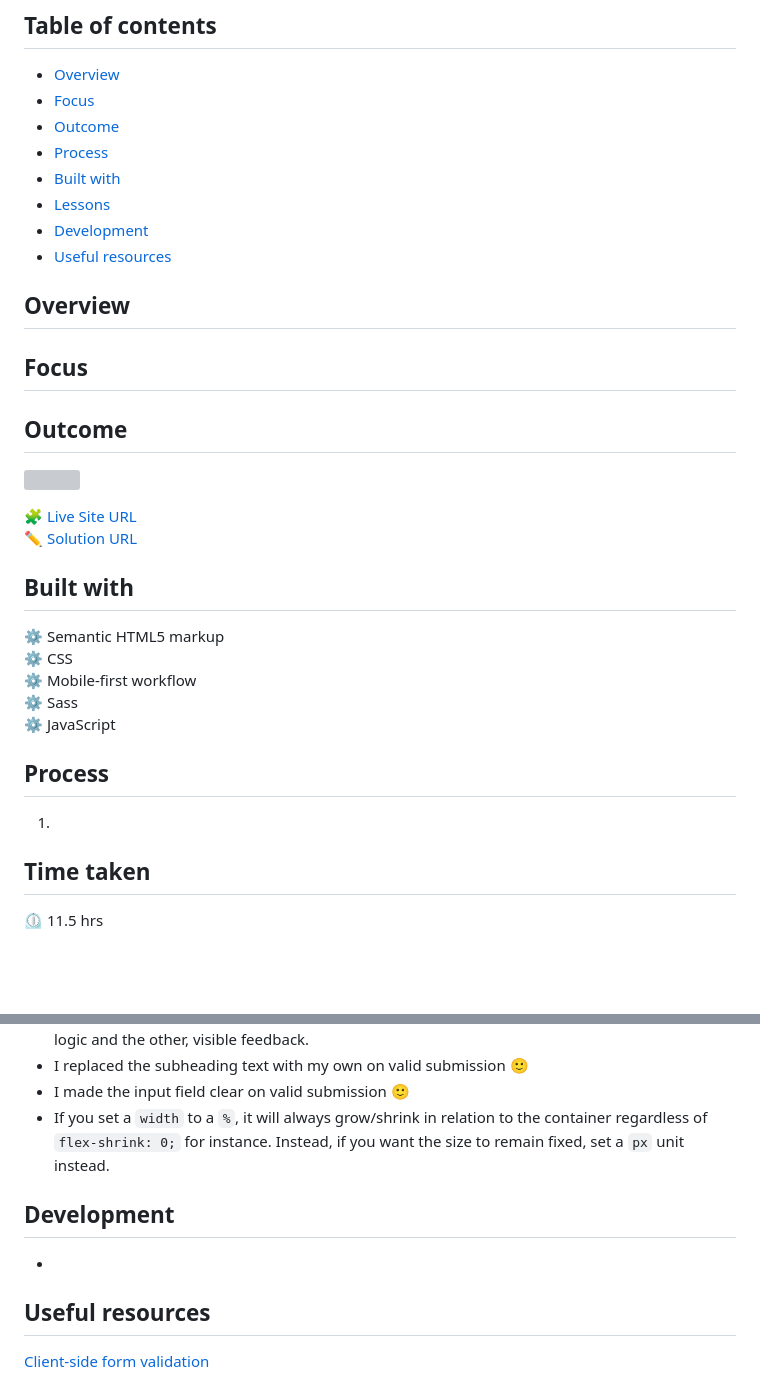
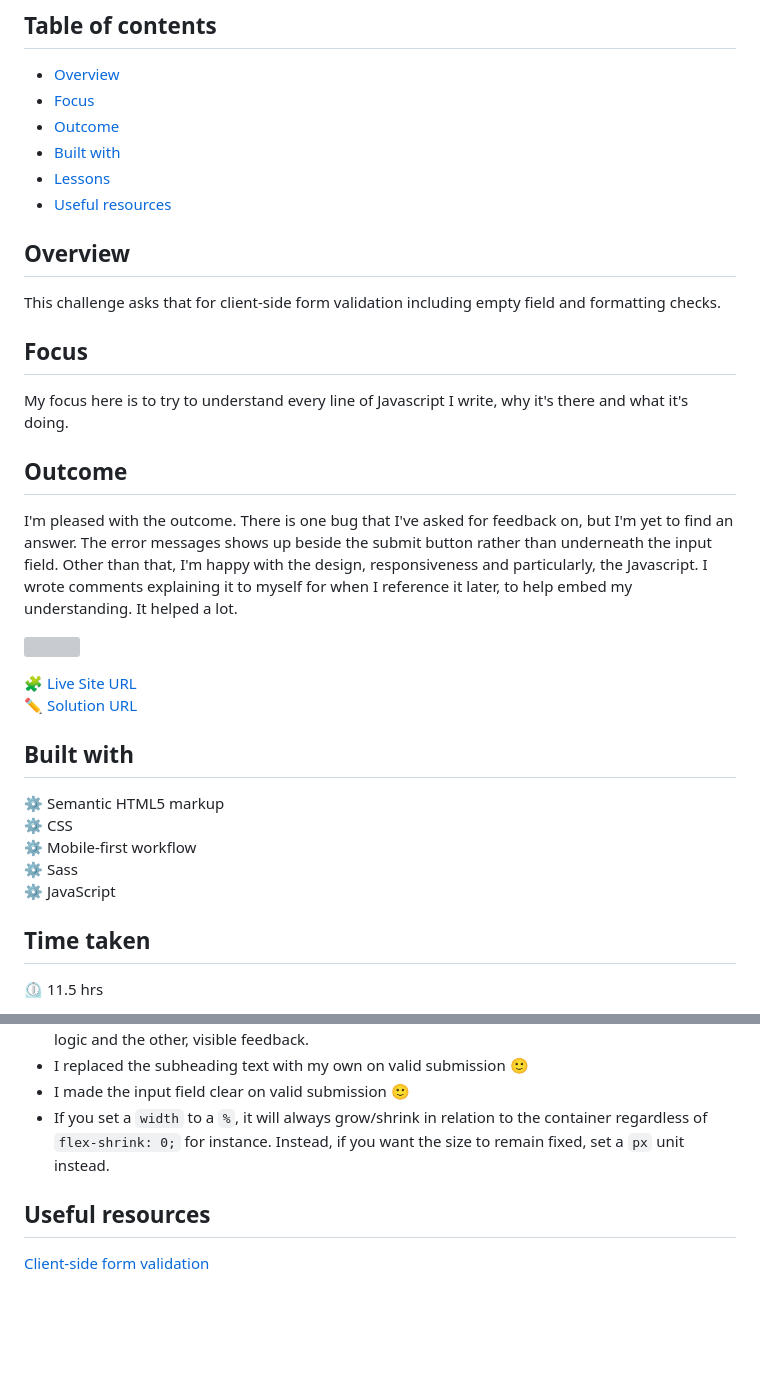
Before and after one commit to i000o/ping-coming-soon, a Markdown page: README.md, 2 parts joined by grey strips. Drawn GitHub-style; blank space fills up the shorter version; grey boxes are pictures that could not be loaded.

Commit message:
filled in overview, focus & outcome, removed process & development

```diff
--- a/README.md
+++ b/README.md
@@ -7,17 +7,21 @@ This is a solution to the [Ping coming soon page challenge on Frontend Mentor](h
 - [Overview](#overview)
 - [Focus](#focus)
 - [Outcome](#outcome)
-- [Process](#process)
 - [Built with](#built-with)
 - [Lessons](#lessons)
-- [Development](#development)
 - [Useful resources](#useful-resources)
 
 ## Overview
 
+This challenge asks that for client-side form validation including empty field and formatting checks.
+
 ## Focus
+
+My focus here is to try to understand every line of Javascript I write, why it's there and what it's doing.
 
 ## Outcome
 
+I'm pleased with the outcome. There is one bug that I've asked for feedback on, but I'm yet to find an answer. The error messages shows up beside the submit button rather than underneath the input field. Other than that, I'm happy with the design, responsiveness and particularly, the Javascript. I wrote comments explaining it to myself for when I reference it later, to help embed my understanding. It helped a lot.
+
 ![]()
 
@@ -31,10 +35,6 @@ This is a solution to the [Ping coming soon page challenge on Frontend Mentor](h
 :gear: Mobile-first workflow
 :gear: Sass
 :gear: JavaScript
-
-## Process
-
-1.
 
 ## Time taken
 
@@ -71,10 +71,6 @@ This is a solution to the [Ping coming soon page challenge on Frontend Mentor](h
 - I made the input field clear on valid submission :slightly_smiling_face:
 - If you set a `width` to a `%`, it will always grow/shrink in relation to the container regardless of `flex-shrink: 0;` for instance. Instead, if you want the size to remain fixed, set a `px` unit instead.
 
-## Development
-
--
-
 ## Useful resources
 
 [<input type="email">](https://developer.mozilla.org/en-US/docs/Web/HTML/Element/input/email)
```
Also changed, not shown: other parts of README.md (+2 -2 lines).
